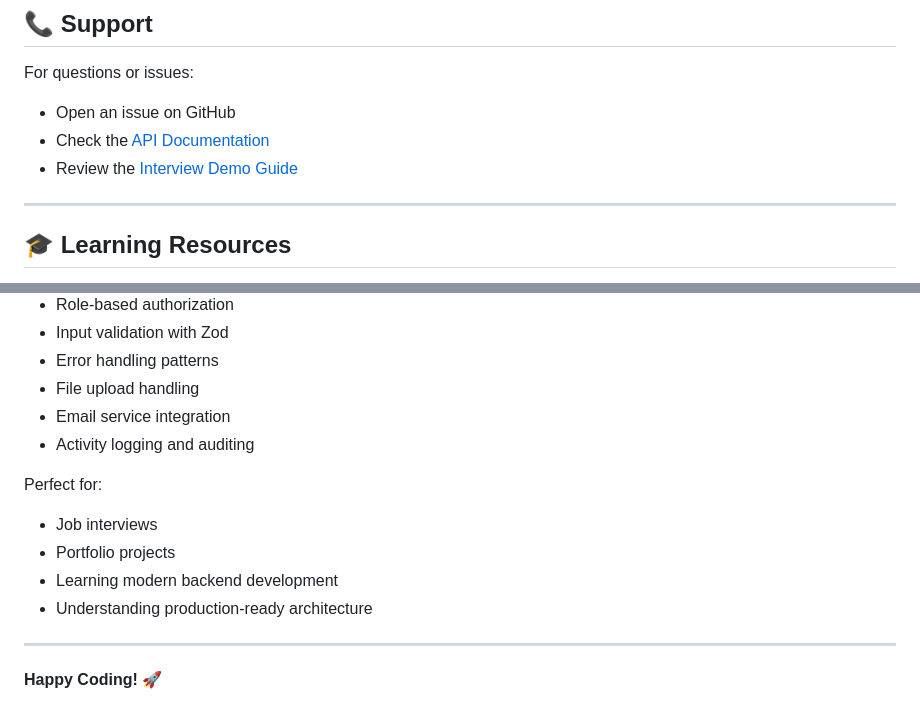
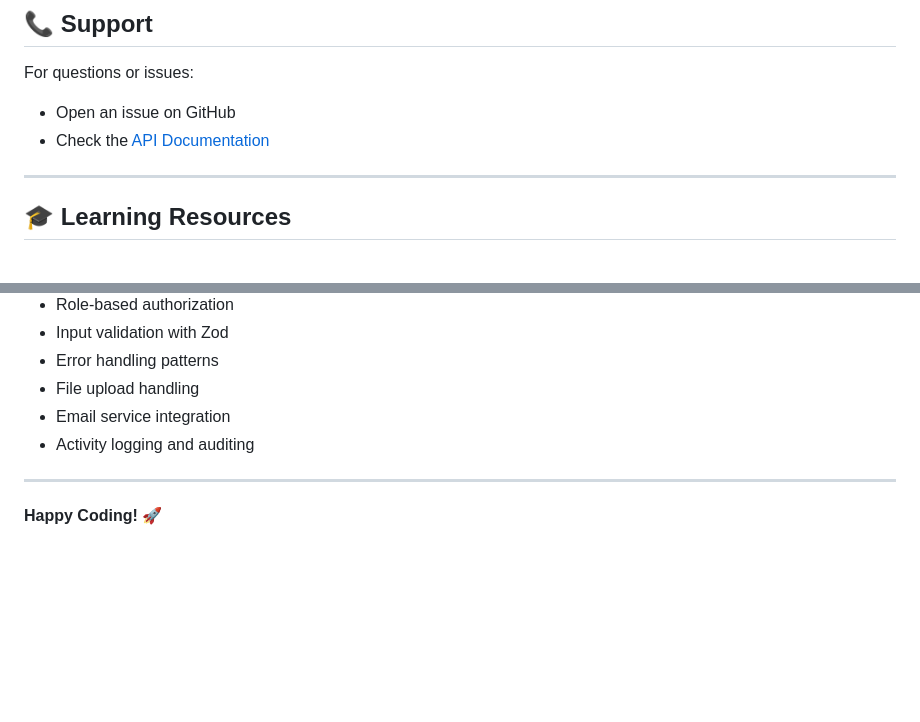
Before and after one commit to Hujaifa81/mern-role-based-dashboard, a Markdown page: backend/README.md, 2 parts joined by grey strips. GitHub-like rendering; blank space fills up the shorter version.

```diff
--- a/backend/README.md
+++ b/backend/README.md
@@ -571,8 +571,6 @@ Built with ❤️ for demonstrating full-stack development skills
 For questions or issues:
 - Open an issue on GitHub
 - Check the [API Documentation](./API_ENDPOINTS.md)
-- Review the [Interview Demo Guide](./INTERVIEW_DEMO_GUIDE.md)
-
 ---
 
 ## 🎓 Learning Resources
@@ -590,12 +588,6 @@ This project demonstrates:
 - Email service integration
 - Activity logging and auditing
 
-Perfect for:
-- Job interviews
-- Portfolio projects
-- Learning modern backend development
-- Understanding production-ready architecture
-
 ---
 
 **Happy Coding! 🚀**
```
